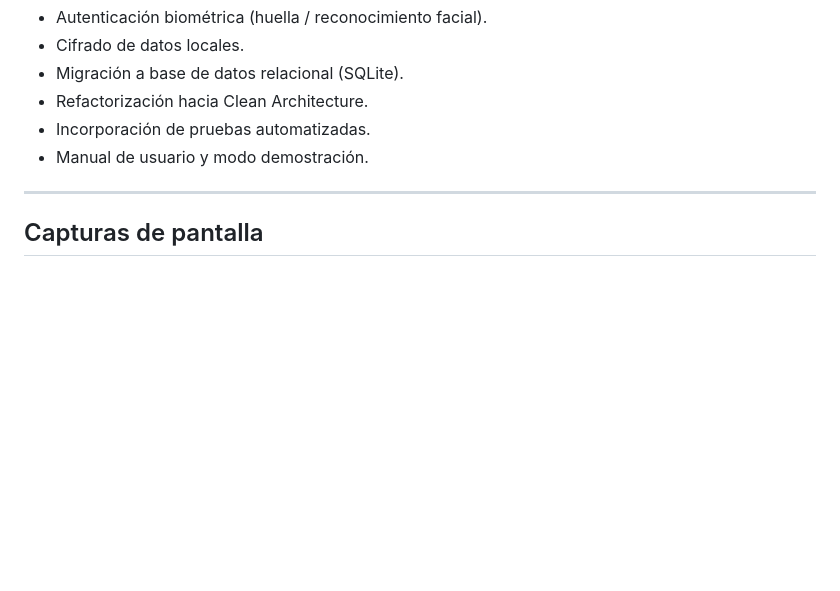
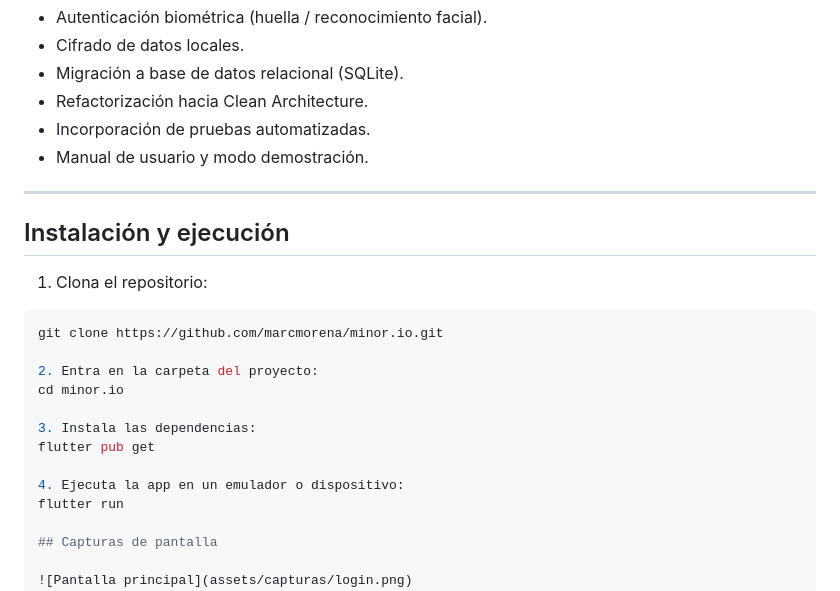
Before and after one commit to marcmorena/Minor.io, a Markdown page: README.md, the part around the change. Rendered like a GitHub page; blank space fills up the shorter version.

Commit message:
Add installation and execution section to README
Added installation and execution instructions to README.

````diff
--- a/README.md
+++ b/README.md
@@ -119,6 +119,21 @@ El ciclo de trabajo aplicado fue:
 
 ---
 
+## Instalación y ejecución
+
+1. Clona el repositorio:
+```bash
+git clone https://github.com/marcmorena/minor.io.git
+
+2. Entra en la carpeta del proyecto:
+cd minor.io
+
+3. Instala las dependencias:
+flutter pub get
+
+4. Ejecuta la app en un emulador o dispositivo:
+flutter run
+
 ## Capturas de pantalla
 
 ![Pantalla principal](assets/capturas/login.png)
````
